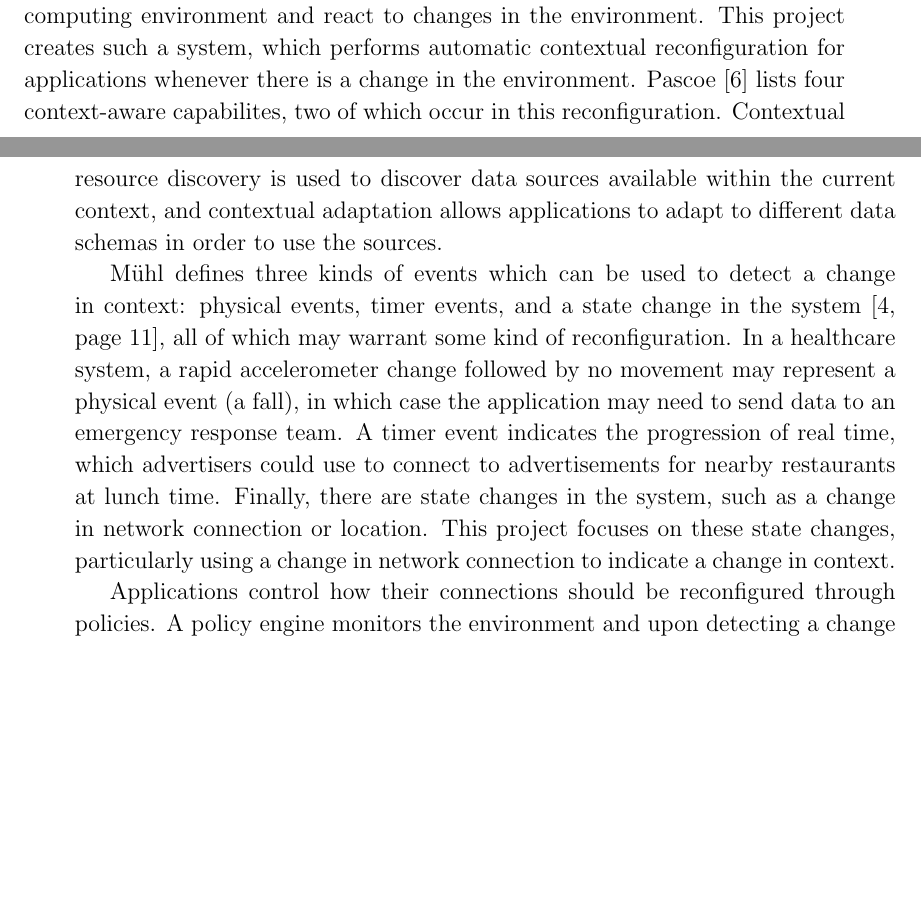
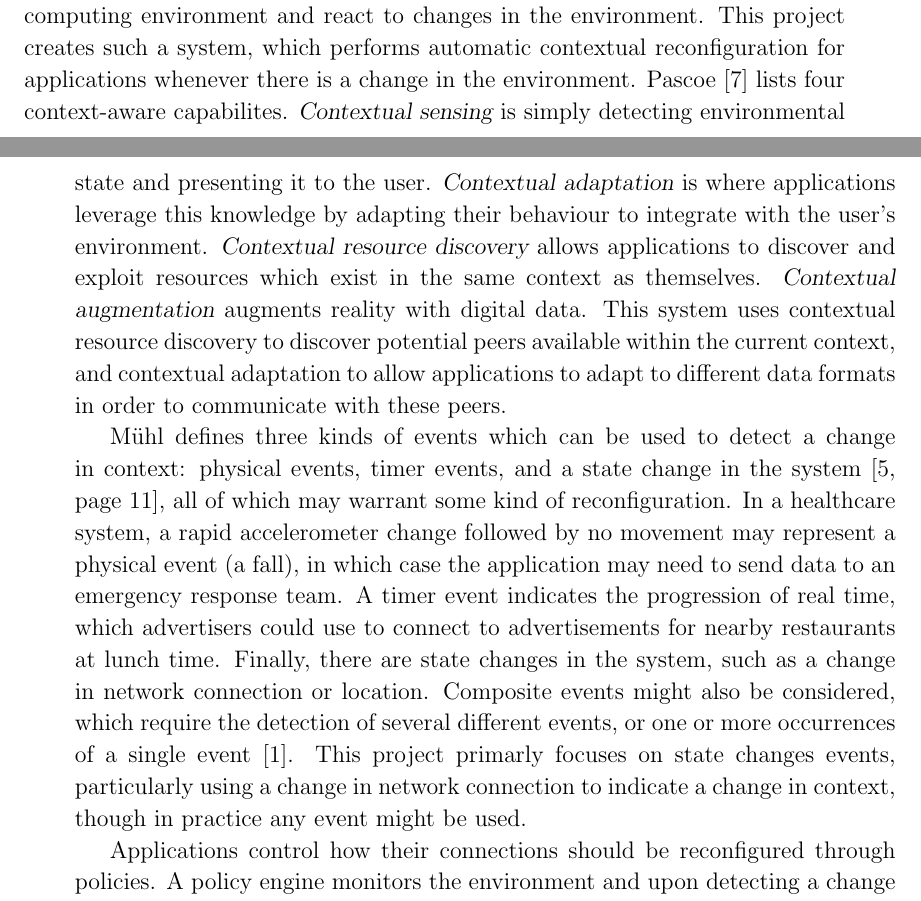
Before and after one commit to tomcsmith1990/sbus-android, a LaTeX thesis (SBUS-Android/diss/diss.tex): two parts of pages 10 and 11 of 57, joined at a grey line, cut so that both start at the same text, the shorter picture padded with empty space. Compiled offline with pdfLaTeX.

Commit message:
Diss: follow up some more references

```diff
--- a/SBUS-Android/diss/diss.tex
+++ b/SBUS-Android/diss/diss.tex
@@ -185,15 +185,20 @@ However, the developer can specify how the application should behave in differen
 
 Schilit et al \cite{schilit1994context}  define a context-aware system as one which can examine the computing environment and react to changes in the environment.
 This project creates such a system, which performs automatic contextual reconfiguration for applications whenever there is a change in the environment.
-Pascoe \cite{pascoe1998adding} lists four context-aware capabilites, two of which occur in this reconfiguration.
-Contextual resource discovery is used to discover data sources available within the current context, and contextual adaptation allows applications to adapt to different data schemas in order to use the sources.
+Pascoe \cite{pascoe1998adding} lists four context-aware capabilites.
+{\sl Contextual sensing} is simply detecting environmental state and presenting it to the user.
+{\sl Contextual adaptation} is where applications leverage this knowledge by adapting their behaviour to integrate with the user's environment.
+{\sl Contextual resource discovery} allows applications to discover and exploit resources which exist in the same context as themselves.
+{\sl Contextual augmentation} augments reality with digital data.
+This system uses contextual resource discovery to discover potential peers available within the current context, and contextual adaptation to allow  applications to adapt to different data formats in order to communicate with these peers.
 
 % describe context, say only focusing on mobility (Wi-Fi) for now.
 M\"{u}hl defines three kinds of events which can be used to detect a change in context: physical events, timer events, and a state change in the system \cite[page 11]{muhl2006distributed}, all of which may warrant some kind of reconfiguration.
 In a healthcare system, a rapid accelerometer change followed by no movement may represent a physical event (a fall), in which case the application may need to send data to an emergency response team.
 A timer event indicates the progression of real time, which advertisers could use to connect to advertisements for nearby restaurants at lunch time.
 Finally, there are state changes in the system, such as a change in network connection or location.
-This project focuses on these state changes, particularly using a change in network connection to indicate a change in context.
+Composite events might also be considered, which require the detection of several different events, or one or more occurrences of a single event \cite{chakravarthy1994composite}.
+This project primarly focuses on state changes events, particularly using a change in network connection to indicate a change in context, though in practice any event might be used.
 
 % policy engine
 Applications control how their connections should be reconfigured through policies.
```
Also changed, not shown: SBUS-Android/diss/refs.bib (+9 -0 lines), SBUS-Android/diss/diss.tex (2 more changed lines).
